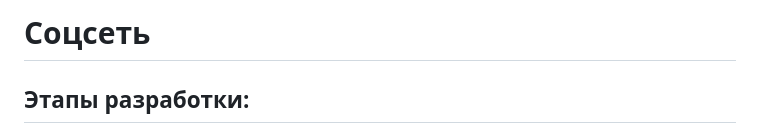
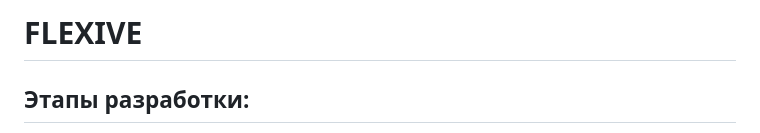
Before and after one commit to gene-qxsi/Flexive, a Markdown page: README.md, the part around the change. Rendered like a GitHub page.

Commit message:
UPDATE: заменил одно слово

```diff
--- a/README.md
+++ b/README.md
@@ -1,4 +1,4 @@
-# Соцсеть
+# FLEXIVE
 
 ## Этапы разработки:
 - ✅**Продумать и создать базу данных**
```
